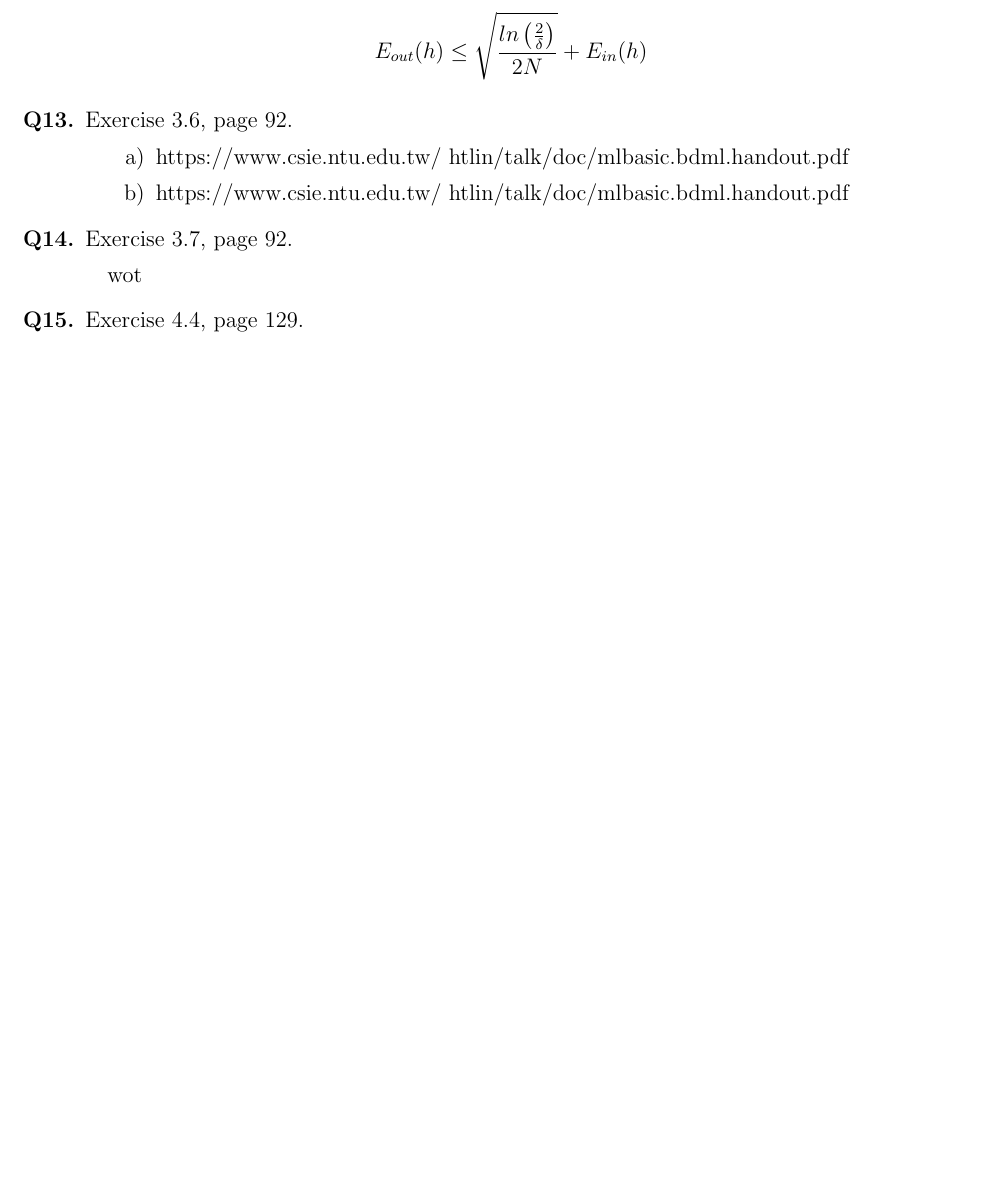
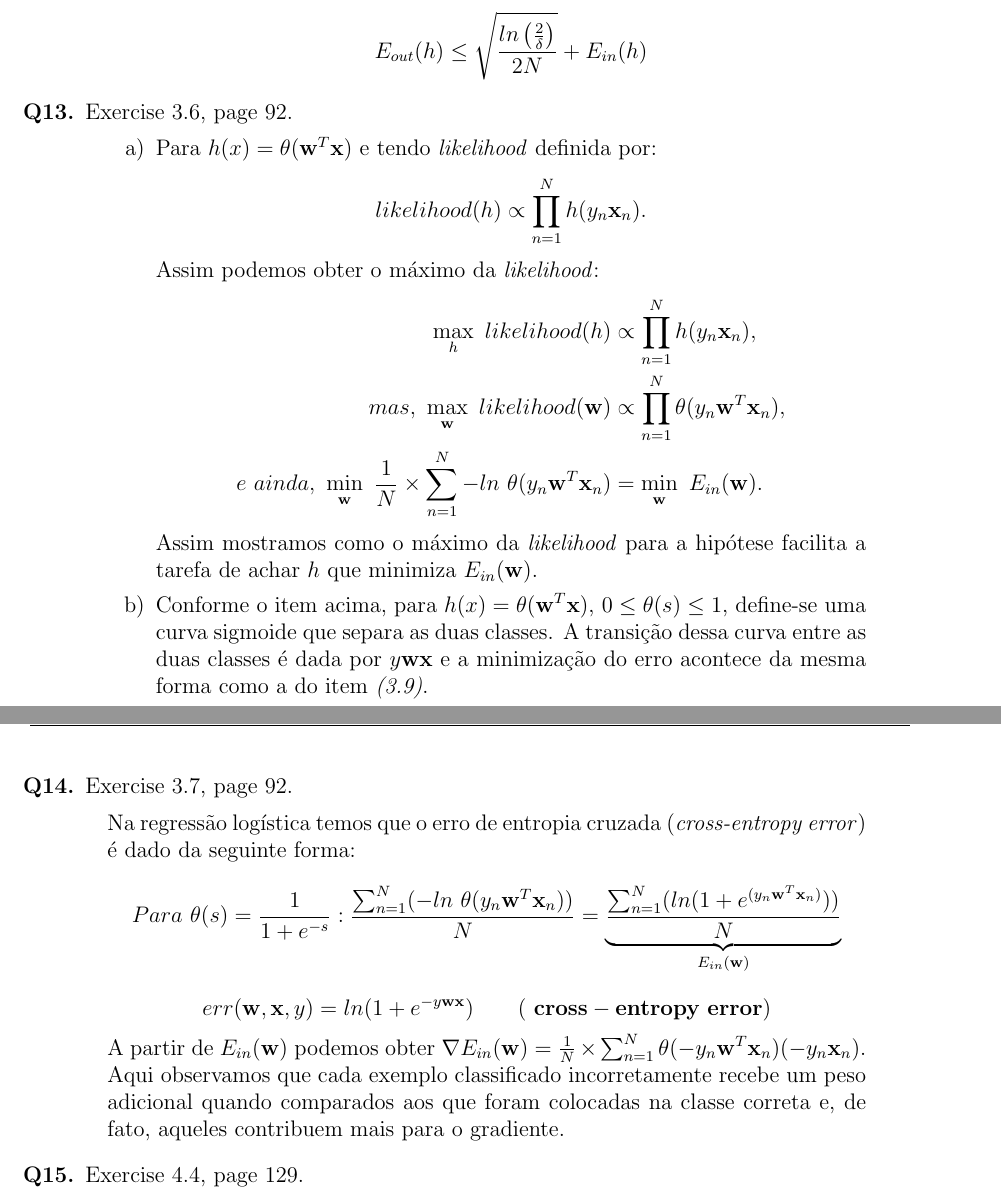
Before and after one commit to antfobe/ime, a LaTeX document (texes/MAC5832_PF.tex): part of page 7 of 12 before the commit and two parts of pages 7 and 8 of 13 after it, the two joined at a grey line, cut so that both start at the same text, the shorter picture padded with empty space. Compiled offline with pdfLaTeX.

Commit message:
done MAC5832_PF 4 submission

```diff
--- a/texes/MAC5832_PF.tex
+++ b/texes/MAC5832_PF.tex
@@ -194,13 +194,22 @@
 \item [\textbf{Q13.}] Exercise 3.6, page 92.
 	\begin{addmargin}[1em]{2em}
 		\begin{itemize}
-			\item[a)] https://www.csie.ntu.edu.tw/~htlin/talk/doc/mlbasic.bdml.handout.pdf
-			\item[b)] https://www.csie.ntu.edu.tw/~htlin/talk/doc/mlbasic.bdml.handout.pdf
+			\item[a)] Para $h(x) = \theta(\mathbf{w}^T \mathbf{x})$ e tendo \textit{likelihood} definida por: \[likelihood(h)\propto \prod_{n=1}^Nh(y_n \mathbf{x}_n).\]
+			Assim podemos obter o máximo da \textit{likelihood}:
+			\begin{align*}
+				\max_h\ likelihood(h) & \propto \prod_{n=1}^Nh(y_n \mathbf{x}_n),\\
+				mas,\ \max_\mathbf{w}\ likelihood(\mathbf{w}) & \propto \prod_{n=1}^N\theta(y_n \mathbf{w}^T \mathbf{x}_n),\\
+				e\ ainda,\ \min_\mathbf{w}\ \frac{1}{N} \times \sum_{n=1}^{N}-ln\ \theta(y_n \mathbf{w}^T \mathbf{x}_n) & = \min_\mathbf{w}\ E_{in}(\mathbf{w}).
+			\end{align*}
+			Assim mostramos como o máximo da \textit{likelihood} para a hipótese facilita a tarefa de achar $h$ que minimiza $E_{in}(\mathbf{w})$.
+			\item[b)] Conforme o item acima, para $h(x) = \theta(\mathbf{w}^T \mathbf{x})$, $0 \leq \theta(s) \leq 1$, define-se uma curva sigmoide que separa as duas classes. A transição dessa curva entre as duas classes é dada por $y \mathbf{w} \mathbf{x}$ e a minimização do erro acontece da mesma forma como a do item \textit{(3.9)}.
 		\end{itemize}
 	\end{addmargin}
 \item [\textbf{Q14.}] Exercise 3.7, page 92.
 	\begin{addmargin}[1em]{2em}
-		wot
+		Na regressão logística temos que o erro de entropia cruzada (\textit{cross-entropy error}) é dado da seguinte forma: \[Para\ \theta(s) = \frac{1}{1 + e^{-s}}: \frac{\sum_{n=1}^{N}(-ln\ \theta(y_n \mathbf{w}^T \mathbf{x}_n))}{N} = \underbrace{\frac{\sum_{n=1}^{N}(ln(1 + e^{(y_n \mathbf{w}^T \mathbf{x}_n)}))}{N}}_\textit{$E_{in}(\mathbf{w})$}\]
+		\[err(\mathbf{w}, \mathbf{x}, y) = ln(1 + e^{-y\mathbf{w}\mathbf{x}}) \qquad \mathbf{(\ cross-entropy\ error)} \]
+		A partir de $E_{in}(\mathbf{w})$ podemos obter $\nabla E_{in}(\mathbf{w}) = \frac{1}{N} \times \sum_{n=1}^{N}\theta(-y_n \mathbf{w}^T \mathbf{x}_n) (-y_n\mathbf{x}_n)$. Aqui observamos que cada exemplo classificado incorretamente recebe um peso adicional quando comparados aos que  foram colocadas na classe correta e, de fato, aqueles contribuem mais para o gradiente.
 	\end{addmargin}
 \item [\textbf{Q15.}] Exercise 4.4, page 129.
 	\begin{addmargin}[1em]{2em}
@@ -222,6 +231,9 @@
 		Aplicando o gradiente descendente a essa nova função de custo obtemos: \[\mathbf{w}(t+1) \leftarrow (1-2\eta \lambda)\mathbf{w}(t) - \eta \nabla E_{in}(\mathbf{w}(t)),\]
 		onde queriamos chegar.
 	\end{addmargin}
+
+\pagebreak
+
 \item [\textbf{Q17.}] Exercise 7.6, page 7-10 e-Chapter 7.
 	\begin{addmargin}[1em]{2em}
 		Numa rede com $L$ níveis (\textit{layers}), $Q$ compreende uma operação de soma e uma operação de multiplicação $L$ vezes. Já $V$ compreende $L+1$ $\theta$-avaliações.\\
```
Also changed, not shown: texes/MAC5832_PF.tex (5 more changed lines).
